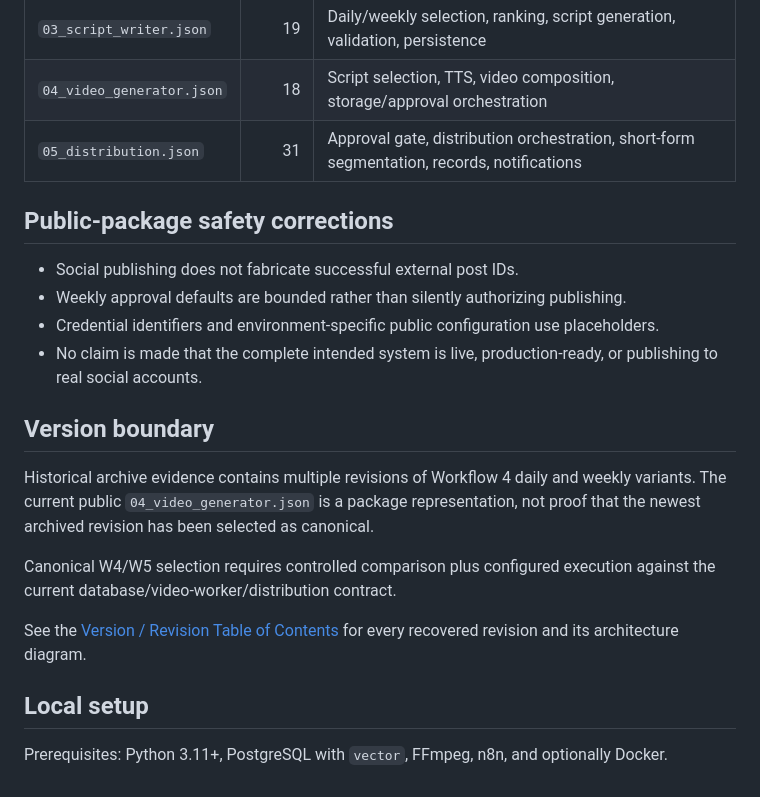
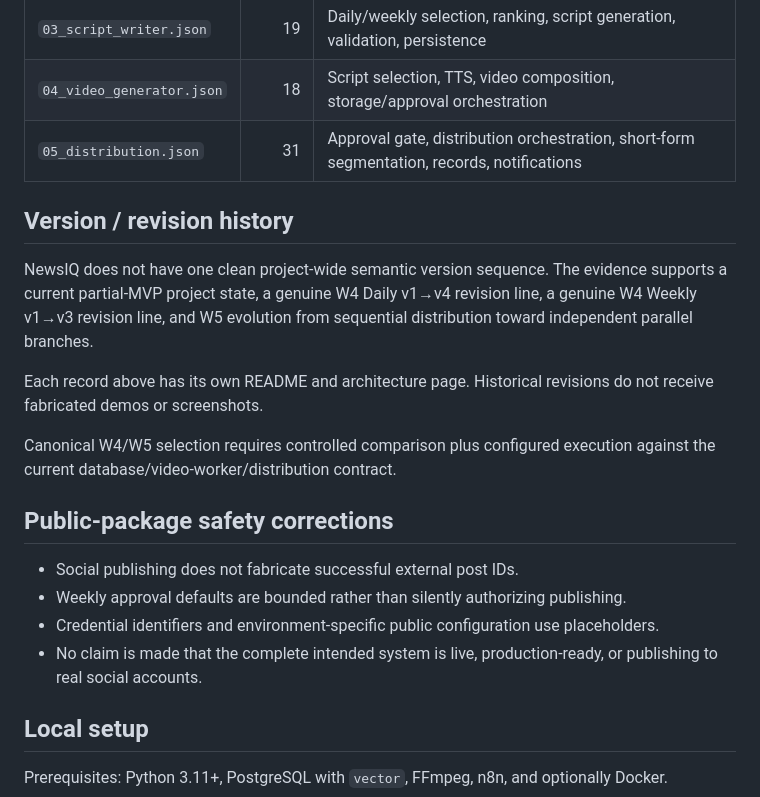
Before and after one commit to oyekola-ololade/NewsIQ, a Markdown page: README.md, the part around one of its changes. Drawn GitHub-style.

```diff
--- a/README.md
+++ b/README.md
@@ -71,20 +84,20 @@ The five public exports contain **92 nodes**:
 | `04_video_generator.json` | 18 | Script selection, TTS, video composition, storage/approval orchestration |
 | `05_distribution.json` | 31 | Approval gate, distribution orchestration, short-form segmentation, records, notifications |
 
+## Version / revision history
+
+NewsIQ does not have one clean project-wide semantic version sequence. The evidence supports a current partial-MVP project state, a genuine W4 Daily v1→v4 revision line, a genuine W4 Weekly v1→v3 revision line, and W5 evolution from sequential distribution toward independent parallel branches.
+
+Each record above has its own README and architecture page. Historical revisions do not receive fabricated demos or screenshots.
+
+Canonical W4/W5 selection requires controlled comparison plus configured execution against the current database/video-worker/distribution contract.
+
 ## Public-package safety corrections
 
 - Social publishing does not fabricate successful external post IDs.
 - Weekly approval defaults are bounded rather than silently authorizing publishing.
 - Credential identifiers and environment-specific public configuration use placeholders.
 - No claim is made that the complete intended system is live, production-ready, or publishing to real social accounts.
-
-## Version boundary
-
-Historical archive evidence contains multiple revisions of Workflow 4 daily and weekly variants. The current public `04_video_generator.json` is a package representation, not proof that the newest archived revision has been selected as canonical.
-
-Canonical W4/W5 selection requires controlled comparison plus configured execution against the current database/video-worker/distribution contract.
-
-See the [Version / Revision Table of Contents](versions/TABLE_OF_CONTENTS.md) for every recovered revision and its architecture diagram.
 
 ## Local setup
 
```
Also changed, not shown: other parts of README.md (+25 -12 lines).
